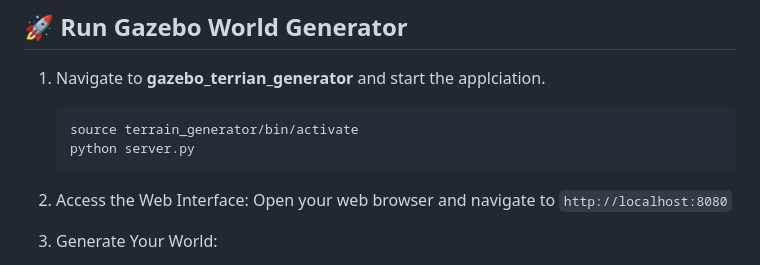
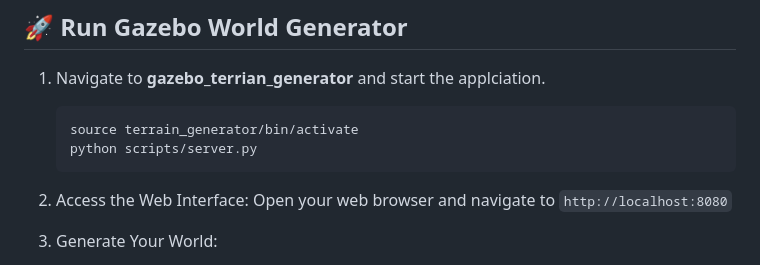
Before and after one commit to saiaravind19/gazebo_terrain_generator, a Markdown page: README.md, the part around the change. Rendered like a GitHub page.

Commit message:
Update README.md
updated read me to run the server.py code

````diff
--- a/README.md
+++ b/README.md
@@ -84,7 +84,7 @@ Generated model follow this structure:
 1. Navigate to **gazebo_terrian_generator** and start the applciation.
     ```bash
     source terrain_generator/bin/activate
-    python server.py
+    python scripts/server.py
     ```
 
 2. Access the Web Interface:
````
